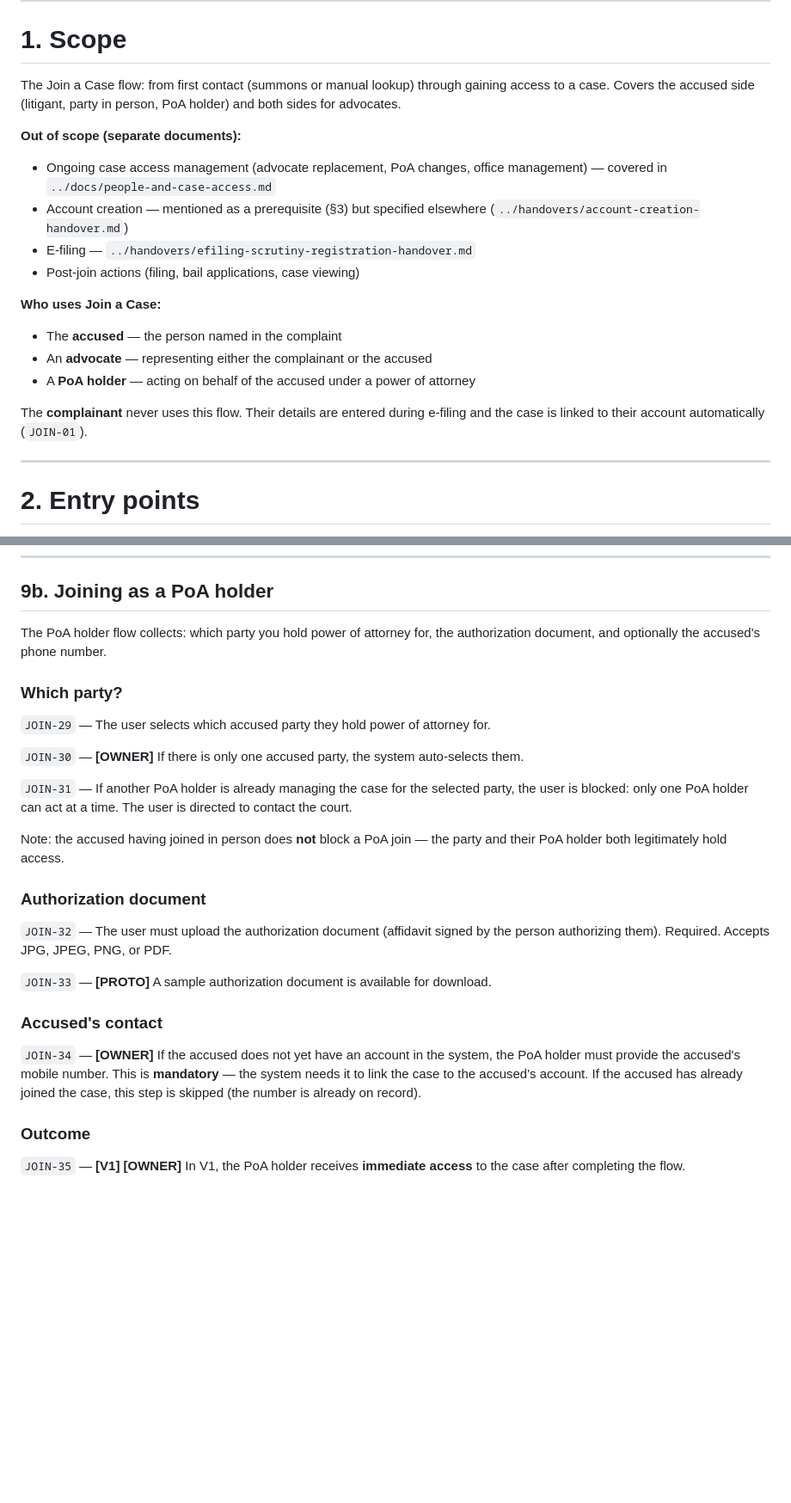
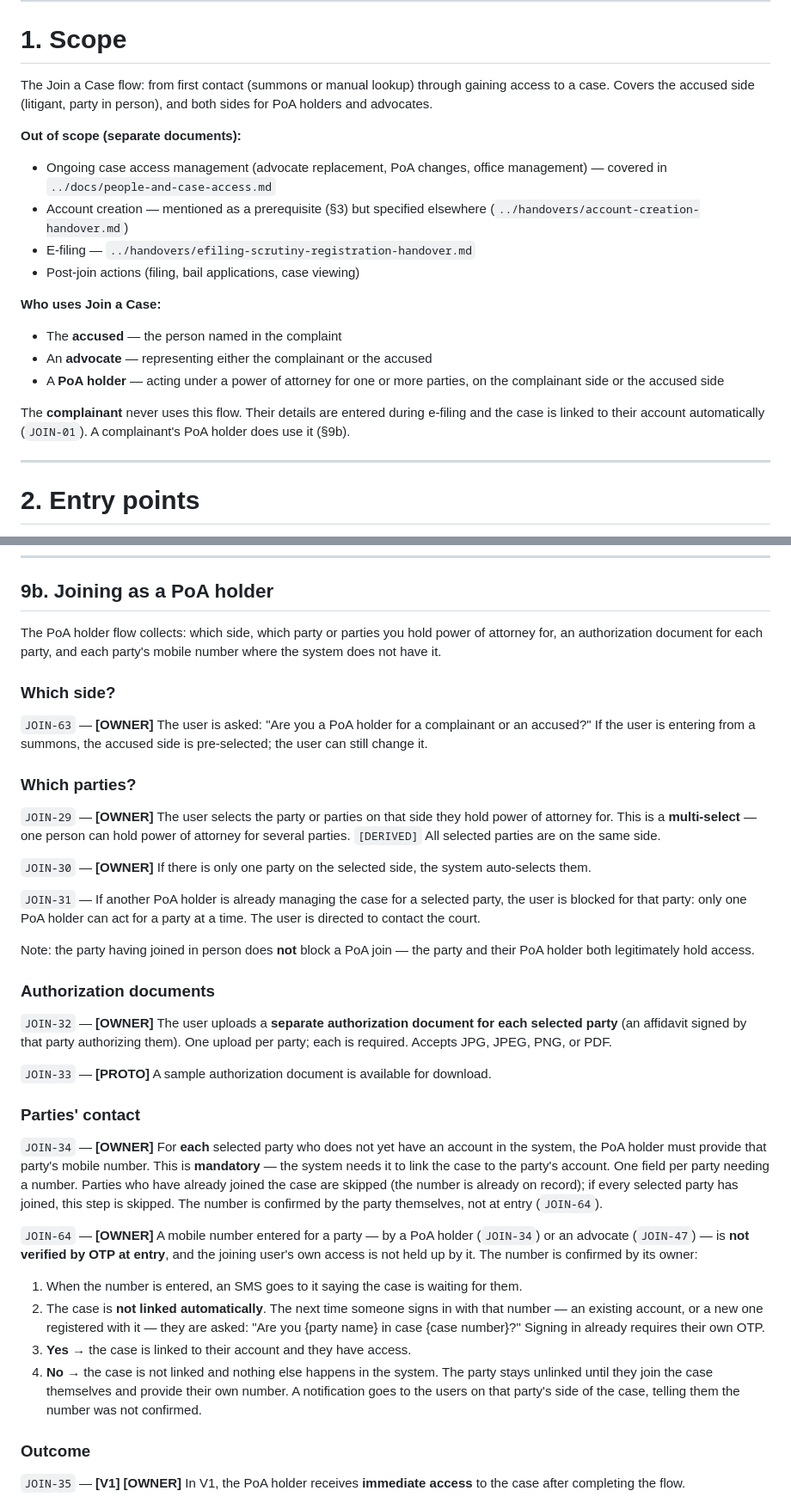
Before and after one commit to pucardotorg/dristi-be, a Markdown page: PRDs/join-a-case-handover.md, 2 parts joined by grey strips. Shown at 86% size. GitHub-like rendering; blank space fills up the shorter version.

```diff
--- a/PRDs/join-a-case-handover.md
+++ b/PRDs/join-a-case-handover.md
@@ -29,8 +29,8 @@ Requirement IDs: `JOIN-*` — use in tickets, commits, test names.
 # 1. Scope
 
 The Join a Case flow: from first contact (summons or manual lookup) through gaining
-access to a case. Covers the accused side (litigant, party in person, PoA holder) and
-both sides for advocates.
+access to a case. Covers the accused side (litigant, party in person), and both sides
+for PoA holders and advocates.
 
 **Out of scope (separate documents):**
 - Ongoing case access management (advocate replacement, PoA changes, office management)
@@ -43,10 +43,12 @@ both sides for advocates.
 **Who uses Join a Case:**
 - The **accused** — the person named in the complaint
 - An **advocate** — representing either the complainant or the accused
-- A **PoA holder** — acting on behalf of the accused under a power of attorney
+- A **PoA holder** — acting under a power of attorney for one or more parties, on the
+  complainant side or the accused side
 
 The **complainant** never uses this flow. Their details are entered during e-filing and
-the case is linked to their account automatically (`JOIN-01`).
+the case is linked to their account automatically (`JOIN-01`). A complainant's PoA holder
+does use it (§9b).
 
 ---
 
@@ -308,36 +310,63 @@ is granted; a non-PiP accused will continue to receive immediate access.
 
 ## 9b. Joining as a PoA holder
 
-The PoA holder flow collects: which party you hold power of attorney for, the
-authorization document, and optionally the accused's phone number.
+The PoA holder flow collects: which side, which party or parties you hold power of
+attorney for, an authorization document for each party, and each party's mobile number
+where the system does not have it.
 
-### Which party?
+### Which side?
 
-`JOIN-29` — The user selects which accused party they hold power of attorney for.
+`JOIN-63` — **[OWNER]** The user is asked: "Are you a PoA holder for a complainant or an
+accused?" If the user is entering from a summons, the accused side is pre-selected; the
+user can still change it.
 
-`JOIN-30` — **[OWNER]** If there is only one accused party, the system auto-selects
-them.
+### Which parties?
 
-`JOIN-31` — If another PoA holder is already managing the case for the selected party,
-the user is blocked: only one PoA holder can act at a time. The user is directed to
-contact the court.
+`JOIN-29` — **[OWNER]** The user selects the party or parties on that side they hold power
+of attorney for. This is a **multi-select** — one person can hold power of attorney for
+several parties. `[DERIVED]` All selected parties are on the same side.
 
-Note: the accused having joined in person does **not** block a PoA join — the party
-and their PoA holder both legitimately hold access.
+`JOIN-30` — **[OWNER]** If there is only one party on the selected side, the system
+auto-selects them.
 
-### Authorization document
+`JOIN-31` — If another PoA holder is already managing the case for a selected party, the
+user is blocked for that party: only one PoA holder can act for a party at a time. The
+user is directed to contact the court.
 
-`JOIN-32` — The user must upload the authorization document (affidavit signed by the
-person authorizing them). Required. Accepts JPG, JPEG, PNG, or PDF.
+Note: the party having joined in person does **not** block a PoA join — the party and
+their PoA holder both legitimately hold access.
+
+### Authorization documents
+
+`JOIN-32` — **[OWNER]** The user uploads a **separate authorization document for each
+selected party** (an affidavit signed by that party authorizing them). One upload per
+party; each is required. Accepts JPG, JPEG, PNG, or PDF.
 
 `JOIN-33` — **[PROTO]** A sample authorization document is available for download.
 
-### Accused's contact
+### Parties' contact
 
-`JOIN-34` — **[OWNER]** If the accused does not yet have an account in the system, the
-PoA holder must provide the accused's mobile number. This is **mandatory** — the system
-needs it to link the case to the accused's account. If the accused has already joined
-the case, this step is skipped (the number is already on record).
+`JOIN-34` — **[OWNER]** For **each** selected party who does not yet have an account in
+the system, the PoA holder must provide that party's mobile number. This is
+**mandatory** — the system needs it to link the case to the party's account. One field
+per party needing a number. Parties who have already joined the case are skipped (the
+number is already on record); if every selected party has joined, this step is skipped.
+The number is confirmed by the party themselves, not at entry (`JOIN-64`).
+
+`JOIN-64` — **[OWNER]** A mobile number entered for a party — by a PoA holder (`JOIN-34`)
+or an advocate (`JOIN-47`) — is **not verified by OTP at entry**, and the joining user's
+own access is not held up by it. The number is confirmed by its owner:
+
+1. When the number is entered, an SMS goes to it saying the case is waiting for them.
+2. The case is **not linked automatically**. The next time someone signs in with that
+   number — an existing account, or a new one registered with it — they are asked:
+   "Are you {party name} in case {case number}?" Signing in already requires their own
+   OTP.
+3. **Yes** → the case is linked to their account and they have access.
+4. **No** → the case is not linked and nothing else happens in the system. The party
+   stays unlinked until they join the case themselves and provide their own number. A
+   notification goes to the users on that party's side of the case, telling them the
+   number was not confirmed.
 
 ### Outcome
 
```
Also changed, not shown: other parts of PRDs/join-a-case-handover.md (+9 -6 lines).
